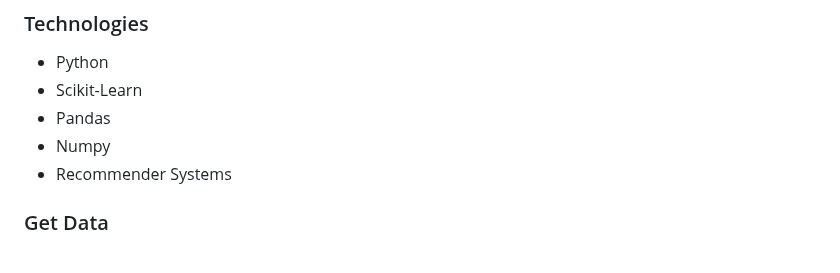
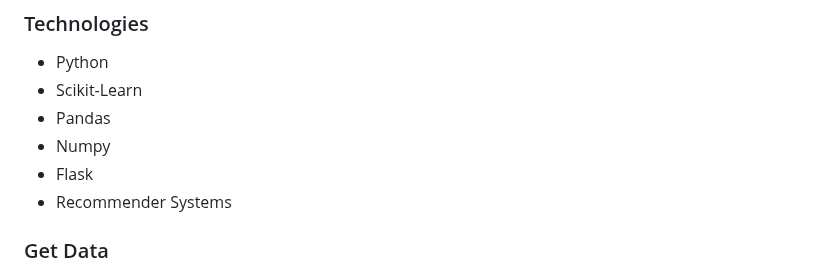
Before and after one commit to WojciechSylwester/Santander_Hybrid_Recommendation_System, a Markdown page: README.md, the part around the change. Rendered like a GitHub page.

```diff
--- a/README.md
+++ b/README.md
@@ -17,6 +17,7 @@ The goal of this project is to create a more effective recommendation system. Th
 * Scikit-Learn
 * Pandas
 * Numpy
+* Flask
 * Recommender Systems
 
 ### Get Data
```
